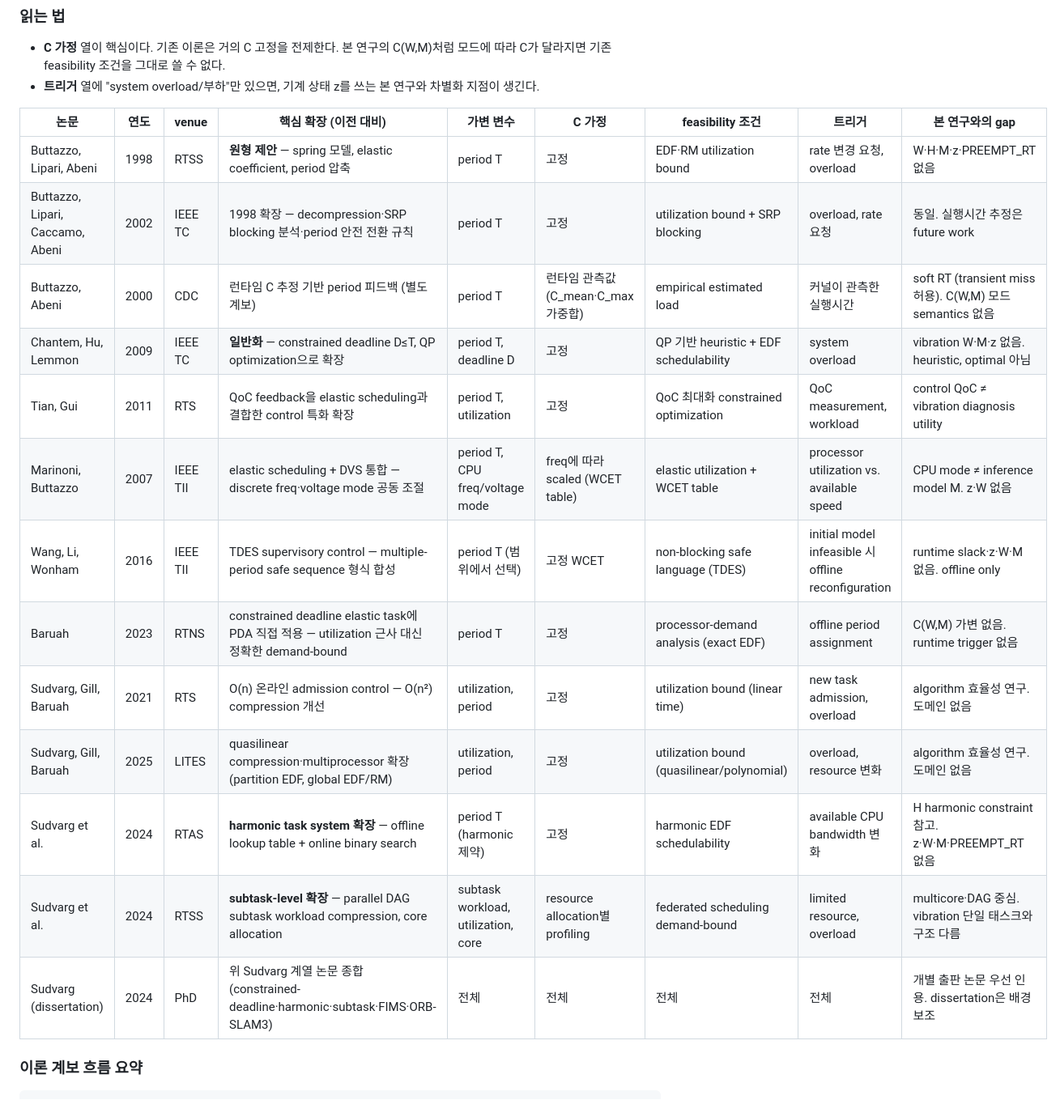
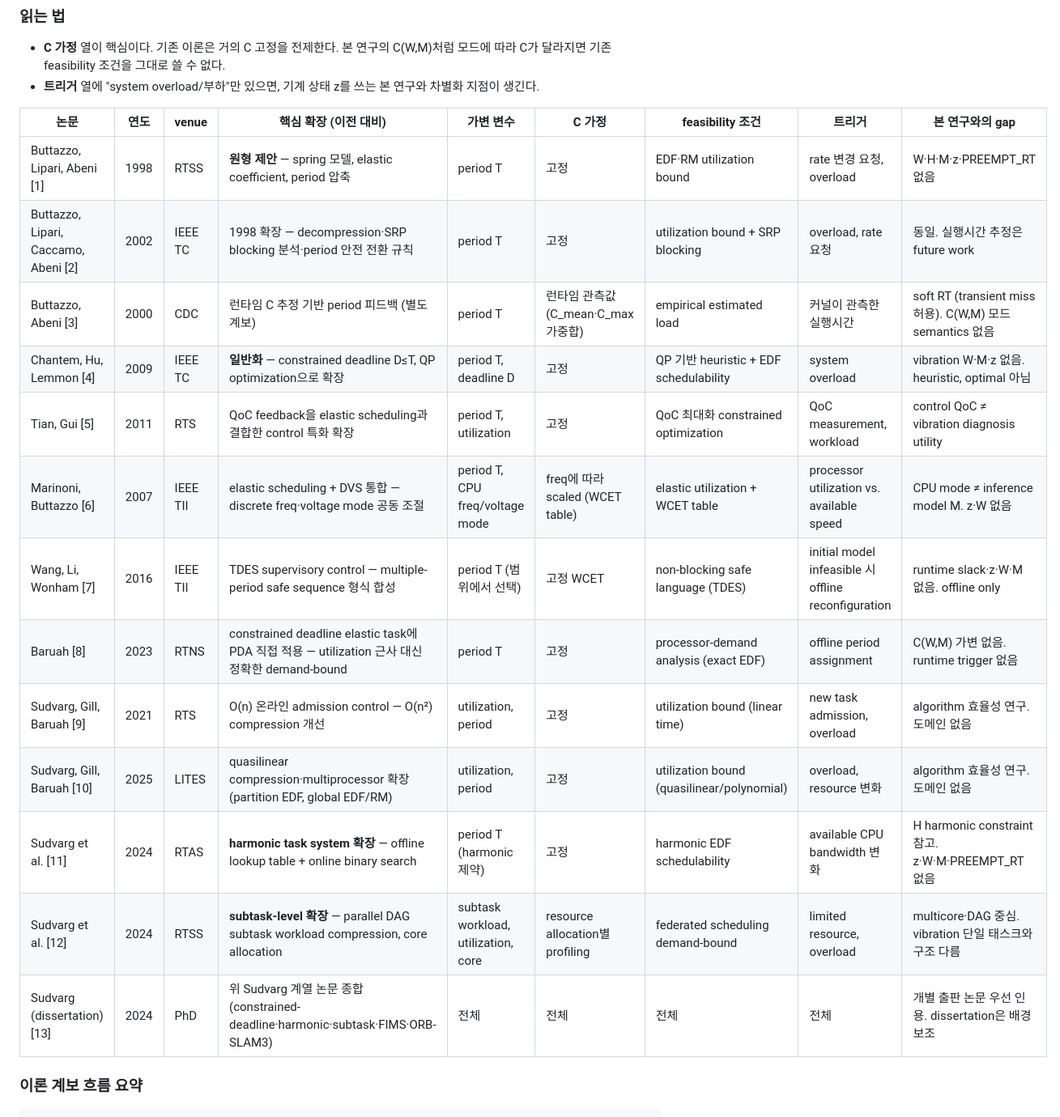
Before and after one commit to lth0422/Personal_research, a Markdown page: surveys/elastic_scheduling_survey.md, the part around one of its changes. Shown at 81% size. GitHub-like rendering.

Commit message:
Add inline reference numbers to elastic scheduling survey tables
표 각 행 논문명에 [1]~[19] 번호 추가 — 이론 계보 [1]~[13], 실제 적용 [15]~[19].
맨 끝 참고문헌 목록과 연결되도록 위치 매칭.

Co-Authored-By: Claude Sonnet 4.6 <noreply@anthropic.com>

```diff
--- a/surveys/elastic_scheduling_survey.md
+++ b/surveys/elastic_scheduling_survey.md
@@ -17,19 +17,19 @@
 
 | 논문 | 연도 | venue | 핵심 확장 (이전 대비) | 가변 변수 | C 가정 | feasibility 조건 | 트리거 | 본 연구와의 gap |
 |---|---|---|---|---|---|---|---|---|
-| Buttazzo, Lipari, Abeni | 1998 | RTSS | **원형 제안** — spring 모델, elastic coefficient, period 압축 | period T | 고정 | EDF·RM utilization bound | rate 변경 요청, overload | W·H·M·z·PREEMPT_RT 없음 |
-| Buttazzo, Lipari, Caccamo, Abeni | 2002 | IEEE TC | 1998 확장 — decompression·SRP blocking 분석·period 안전 전환 규칙 | period T | 고정 | utilization bound + SRP blocking | overload, rate 요청 | 동일. 실행시간 추정은 future work |
-| Buttazzo, Abeni | 2000 | CDC | 런타임 C 추정 기반 period 피드백 (별도 계보) | period T | 런타임 관측값 (C_mean·C_max 가중합) | empirical estimated load | 커널이 관측한 실행시간 | soft RT (transient miss 허용). C(W,M) 모드 semantics 없음 |
-| Chantem, Hu, Lemmon | 2009 | IEEE TC | **일반화** — constrained deadline D≤T, QP optimization으로 확장 | period T, deadline D | 고정 | QP 기반 heuristic + EDF schedulability | system overload | vibration W·M·z 없음. heuristic, optimal 아님 |
-| Tian, Gui | 2011 | RTS | QoC feedback을 elastic scheduling과 결합한 control 특화 확장 | period T, utilization | 고정 | QoC 최대화 constrained optimization | QoC measurement, workload | control QoC ≠ vibration diagnosis utility |
-| Marinoni, Buttazzo | 2007 | IEEE TII | elastic scheduling + DVS 통합 — discrete freq·voltage mode 공동 조절 | period T, CPU freq/voltage mode | freq에 따라 scaled (WCET table) | elastic utilization + WCET table | processor utilization vs. available speed | CPU mode ≠ inference model M. z·W 없음 |
-| Wang, Li, Wonham | 2016 | IEEE TII | TDES supervisory control — multiple-period safe sequence 형식 합성 | period T (범위에서 선택) | 고정 WCET | non-blocking safe language (TDES) | initial model infeasible 시 offline reconfiguration | runtime slack·z·W·M 없음. offline only |
-| Baruah | 2023 | RTNS | constrained deadline elastic task에 PDA 직접 적용 — utilization 근사 대신 정확한 demand-bound | period T | 고정 | processor-demand analysis (exact EDF) | offline period assignment | C(W,M) 가변 없음. runtime trigger 없음 |
-| Sudvarg, Gill, Baruah | 2021 | RTS | O(n) 온라인 admission control — O(n²) compression 개선 | utilization, period | 고정 | utilization bound (linear time) | new task admission, overload | algorithm 효율성 연구. 도메인 없음 |
-| Sudvarg, Gill, Baruah | 2025 | LITES | quasilinear compression·multiprocessor 확장 (partition EDF, global EDF/RM) | utilization, period | 고정 | utilization bound (quasilinear/polynomial) | overload, resource 변화 | algorithm 효율성 연구. 도메인 없음 |
-| Sudvarg et al. | 2024 | RTAS | **harmonic task system 확장** — offline lookup table + online binary search | period T (harmonic 제약) | 고정 | harmonic EDF schedulability | available CPU bandwidth 변화 | H harmonic constraint 참고. z·W·M·PREEMPT_RT 없음 |
-| Sudvarg et al. | 2024 | RTSS | **subtask-level 확장** — parallel DAG subtask workload compression, core allocation | subtask workload, utilization, core | resource allocation별 profiling | federated scheduling demand-bound | limited resource, overload | multicore·DAG 중심. vibration 단일 태스크와 구조 다름 |
-| Sudvarg (dissertation) | 2024 | PhD | 위 Sudvarg 계열 논문 종합 (constrained-deadline·harmonic·subtask·FIMS·ORB-SLAM3) | 전체 | 전체 | 전체 | 전체 | 개별 출판 논문 우선 인용. dissertation은 배경 보조 |
+| Buttazzo, Lipari, Abeni [1] | 1998 | RTSS | **원형 제안** — spring 모델, elastic coefficient, period 압축 | period T | 고정 | EDF·RM utilization bound | rate 변경 요청, overload | W·H·M·z·PREEMPT_RT 없음 |
+| Buttazzo, Lipari, Caccamo, Abeni [2] | 2002 | IEEE TC | 1998 확장 — decompression·SRP blocking 분석·period 안전 전환 규칙 | period T | 고정 | utilization bound + SRP blocking | overload, rate 요청 | 동일. 실행시간 추정은 future work |
+| Buttazzo, Abeni [3] | 2000 | CDC | 런타임 C 추정 기반 period 피드백 (별도 계보) | period T | 런타임 관측값 (C_mean·C_max 가중합) | empirical estimated load | 커널이 관측한 실행시간 | soft RT (transient miss 허용). C(W,M) 모드 semantics 없음 |
+| Chantem, Hu, Lemmon [4] | 2009 | IEEE TC | **일반화** — constrained deadline D≤T, QP optimization으로 확장 | period T, deadline D | 고정 | QP 기반 heuristic + EDF schedulability | system overload | vibration W·M·z 없음. heuristic, optimal 아님 |
+| Tian, Gui [5] | 2011 | RTS | QoC feedback을 elastic scheduling과 결합한 control 특화 확장 | period T, utilization | 고정 | QoC 최대화 constrained optimization | QoC measurement, workload | control QoC ≠ vibration diagnosis utility |
+| Marinoni, Buttazzo [6] | 2007 | IEEE TII | elastic scheduling + DVS 통합 — discrete freq·voltage mode 공동 조절 | period T, CPU freq/voltage mode | freq에 따라 scaled (WCET table) | elastic utilization + WCET table | processor utilization vs. available speed | CPU mode ≠ inference model M. z·W 없음 |
+| Wang, Li, Wonham [7] | 2016 | IEEE TII | TDES supervisory control — multiple-period safe sequence 형식 합성 | period T (범위에서 선택) | 고정 WCET | non-blocking safe language (TDES) | initial model infeasible 시 offline reconfiguration | runtime slack·z·W·M 없음. offline only |
+| Baruah [8] | 2023 | RTNS | constrained deadline elastic task에 PDA 직접 적용 — utilization 근사 대신 정확한 demand-bound | period T | 고정 | processor-demand analysis (exact EDF) | offline period assignment | C(W,M) 가변 없음. runtime trigger 없음 |
+| Sudvarg, Gill, Baruah [9] | 2021 | RTS | O(n) 온라인 admission control — O(n²) compression 개선 | utilization, period | 고정 | utilization bound (linear time) | new task admission, overload | algorithm 효율성 연구. 도메인 없음 |
+| Sudvarg, Gill, Baruah [10] | 2025 | LITES | quasilinear compression·multiprocessor 확장 (partition EDF, global EDF/RM) | utilization, period | 고정 | utilization bound (quasilinear/polynomial) | overload, resource 변화 | algorithm 효율성 연구. 도메인 없음 |
+| Sudvarg et al. [11] | 2024 | RTAS | **harmonic task system 확장** — offline lookup table + online binary search | period T (harmonic 제약) | 고정 | harmonic EDF schedulability | available CPU bandwidth 변화 | H harmonic constraint 참고. z·W·M·PREEMPT_RT 없음 |
+| Sudvarg et al. [12] | 2024 | RTSS | **subtask-level 확장** — parallel DAG subtask workload compression, core allocation | subtask workload, utilization, core | resource allocation별 profiling | federated scheduling demand-bound | limited resource, overload | multicore·DAG 중심. vibration 단일 태스크와 구조 다름 |
+| Sudvarg (dissertation) [13] | 2024 | PhD | 위 Sudvarg 계열 논문 종합 (constrained-deadline·harmonic·subtask·FIMS·ORB-SLAM3) | 전체 | 전체 | 전체 | 전체 | 개별 출판 논문 우선 인용. dissertation은 배경 보조 |
 
 ### 이론 계보 흐름 요약
 
```
Also changed, not shown: other parts of surveys/elastic_scheduling_survey.md (+5 -5 lines).
